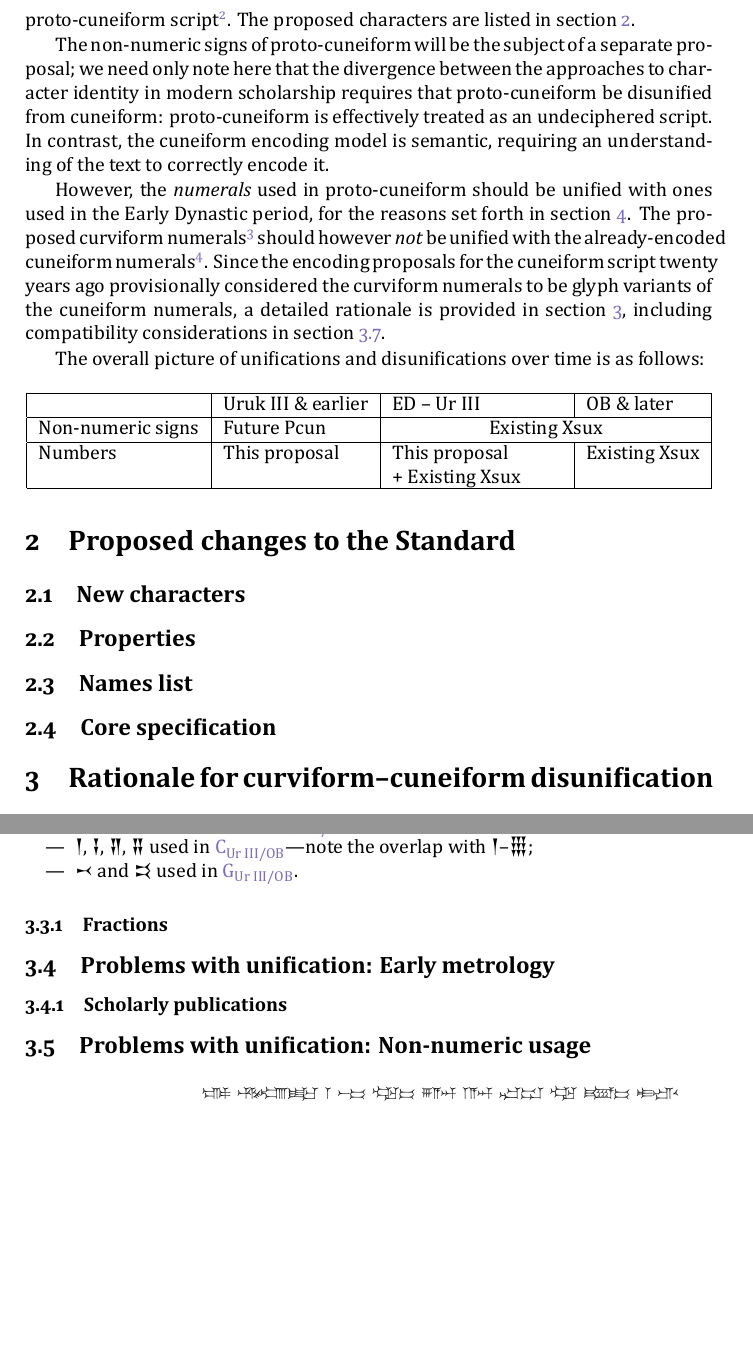
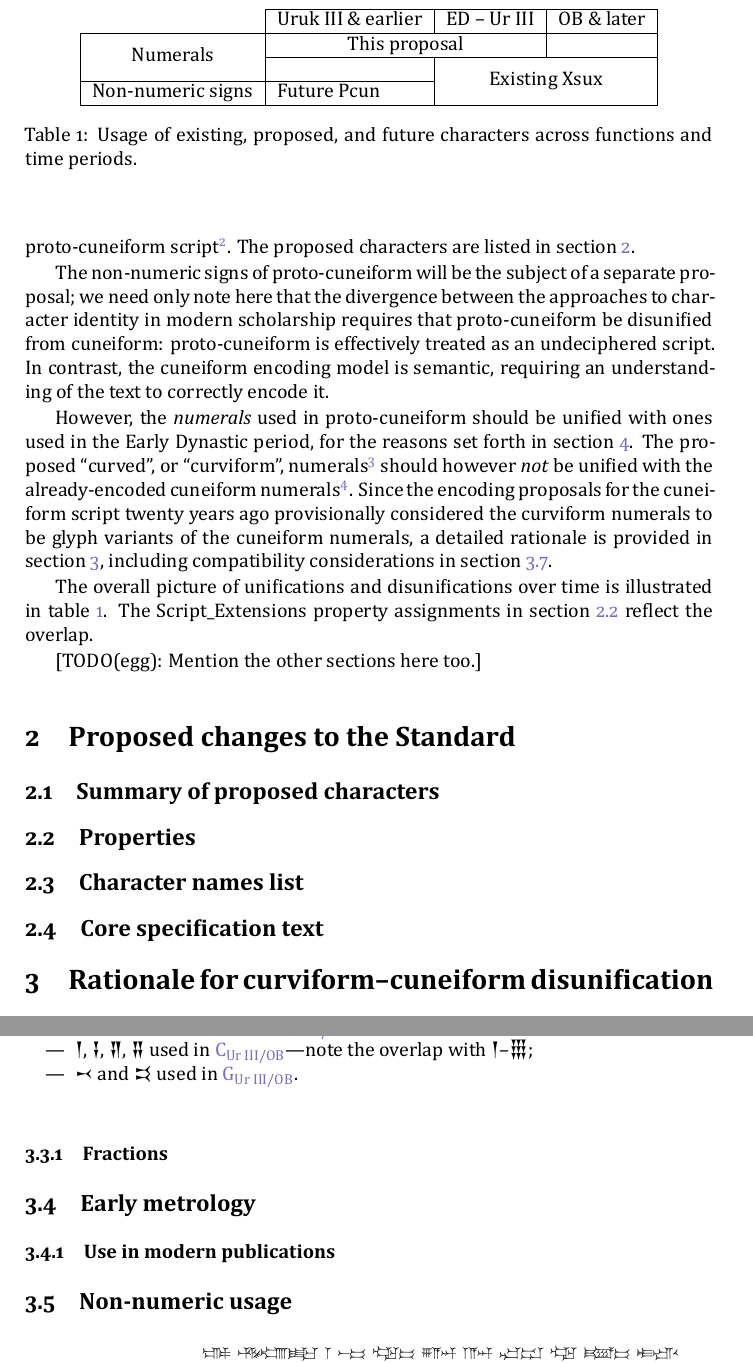
Before and after one commit to eggrobin/archaic-numerals, a LaTeX document (archaic-numerals.tex): two parts of pages 2 and 6 of 9, joined at a grey line, cut so that both start at the same text, the shorter picture padded with empty space. The pictures show the PDF file archaic-numerals.pdf that the author committed with the source.

Commit message:
Tweak the table

```diff
--- a/archaic-numerals.tex
+++ b/archaic-numerals.tex
@@ -137,7 +141,7 @@ requiring an understanding of the text to correctly encode it.
 However, the \emph{numerals} used in proto-cuneiform should be unified with
 ones used in the Early Dynastic period, for the reasons set forth in
 section~\ref{unificationRationale}.
-The proposed curviform numerals\footnote{{\anshufont \oneNone}–{\anshufont \nineNone} 1–9($\text{ašᶜ}=N_{1}$), {\anshufont \oneNfourteen}–{\anshufont \fiveNfourteen} 1–5($\text{uᶜ}=N_{14}$), {\anshufont \oneNthirtyFour}–{\anshufont \nineNthirtyFour} 1–9($\text{ŋeš₂ᶜ}=N_{34}$), {\anshufont \oneNfortyEight}–{\anshufont \fiveNfortyEight} 1–5($\text{ŋešʾuᶜ}=N_{48}$), etc.}
+The proposed ``curved'', or ``curviform'', numerals\footnote{{\anshufont \oneNone}–{\anshufont \nineNone} 1–9($\text{ašᶜ}=N_{1}$), {\anshufont \oneNfourteen}–{\anshufont \fiveNfourteen} 1–5($\text{uᶜ}=N_{14}$), {\anshufont \oneNthirtyFour}–{\anshufont \nineNthirtyFour} 1–9($\text{ŋeš₂ᶜ}=N_{34}$), {\anshufont \oneNfortyEight}–{\anshufont \fiveNfortyEight} 1–5($\text{ŋešʾuᶜ}=N_{48}$), etc.}
 should however \emph{not} be unified with
 the already-encoded cuneiform numerals\footnote{{\xsuxfont 𒀸}–{\xsuxfont 𒐇} 1–9(aš),
 {\xsuxfont 𒌋}–{\xsuxfont 𒐐} 1–5(u),
@@ -149,21 +153,31 @@ to be glyph variants of the cuneiform numerals,
 a detailed rationale is provided in section~\ref{disunificationRationale},
 including compatibility considerations in section \ref{compatibility}.
 
-The overall picture of unifications and disunifications over time is as follows:
+The overall picture of unifications and disunifications over time is illustrated in table~\ref{tableUnificationsDisunifications}.
+The Script\_Extensions property assignments in section~\ref{properties} reflect the overlap.
+
+[TODO(egg): Mention the other sections here too.]
+
+\begin{table}
 \begin{center}
-\begin{tabular}{| l | l | l | l |} \hline
-                  & Uruk III \& earlier & ED – Ur III  & OB \& later \\\hline
-Non-numeric signs & Future Pcun   & \multicolumn{2}{|c|}{Existing Xsux} \\\hline
-Numbers           & This proposal & \parbox[t]{3cm}{This proposal\\+ Existing Xsux} & Existing Xsux\\\hline
+\begin{tabular}{ l | l | l | l |} \cline{2-4}
+                                                & Uruk III \& earlier & ED – Ur III                         & OB \& later    \\\hline
+\multicolumn{1}{|c|}{\multirow{2}{*}{Numerals}} & \multicolumn{2}{|c|}{This proposal}                       &                \\\cline{2-4}
+\multicolumn{1}{|c|}{}                          &                     & \multicolumn{2}{|c|}{\multirow{2}{*}{Existing Xsux}} \\\cline{1-2}
+\multicolumn{1}{|c|}{Non-numeric signs}         & Future Pcun         & \multicolumn{2}{|c|}{}                               \\\hline
 \end{tabular}
+\caption{Usage of existing, proposed, and future characters across functions and time periods.}
 \end{center}
+\label{tableUnificationsDisunifications}
+\end{table}
 
 \section{Proposed changes to the Standard}
 \label{proposal}
-\subsection{New characters}
+\subsection{Summary of proposed characters}
 \subsection{Properties}
-\subsection{Names list}
-\subsection{Core specification}
+\label{properties}
+\subsection{Character names list}
+\subsection{Core specification text}
 
 \section{Rationale for curviform--cuneiform disunification}
 \label{disunificationRationale}
@@ -416,9 +427,9 @@ This intertwining of units and numerals explains the large number of already-enc
 %Note that these distinctions are needed even though they are not always represented in transliteration;
 %the area {\xsuxfont 𒐐𒑘𒐂𒃷} could be transliterated as 5.1.4, \cite[295]{Robson2008}.
 
-\subsection{Problems with unification: Early metrology}
-\subsubsection{Scholarly publications}
-\subsection{Problems with unification: Non-numeric usage}
+\subsection{Early metrology}
+\subsubsection{Use in modern publications}
+\subsection{Non-numeric usage}
 \epigraph{
 {\nafont 𒊕 𒉆𒁾𒊬 𒁹 𒀸𒁉 𒅗𒁉 𒐋𒀀𒀭 𒐕𒀀𒀭 𒁀𒁺 𒅗 𒌤𒁉 𒄿𒍪𒌋}\\
 {\nafont 𒊑𒌍 𒁾𒊬𒊒𒋾 𒊓𒀭𒋳𒆪 𒅖𒋼 𒋗𒌋 𒊑𒁶𒋗 𒋀𒅆𒋗 𒋗𒍑 𒄿𒆲 𒉌𒂍𒋢 𒋾𒁲𒂊}\\
```
Also changed, not shown: .latexmkrc, archaic-numerals.pdf, archaic-numerals.tex (13 more changed lines).
